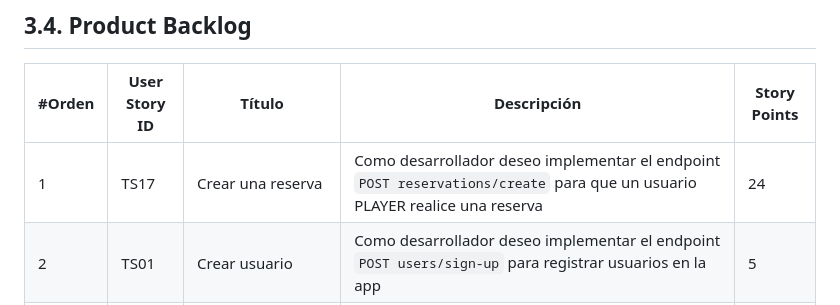
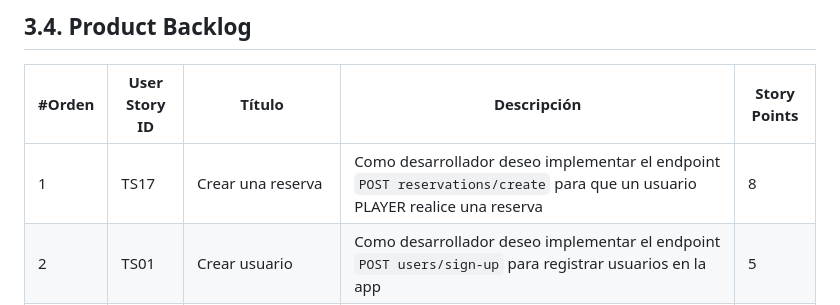
Before and after one commit to Tecny/development-of-iot-solutions-final-project, a Markdown page: README.md, the part around the change. Drawn GitHub-style.

Commit message:
docs: Update product backlog

```diff
--- a/README.md
+++ b/README.md
@@ -1158,7 +1158,7 @@ Las necesidades principales que hemos encontrado en nuestros segmentos objetivos
 
 | #Orden | User Story ID | Título                                     | Descripción                                                                                         | Story Points |
 |--------|---------------|--------------------------------------------|-----------------------------------------------------------------------------------------------------|--------------|
-| 1      | TS17          | Crear una reserva                          | Como desarrollador deseo implementar el endpoint `POST reservations/create` para que un usuario PLAYER realice una reserva | 24 |
+| 1      | TS17          | Crear una reserva                          | Como desarrollador deseo implementar el endpoint `POST reservations/create` para que un usuario PLAYER realice una reserva | 8 |
 | 2      | TS01          | Crear usuario                              | Como desarrollador deseo implementar el endpoint `POST users/sign-up` para registrar usuarios en la app | 5 |
 | 3      | TS10          | Actualizar suscripción                     | Como desarrollador deseo implementar el endpoint `PUT subscriptions/upgrade` para actualizar la suscripción de un usuario | 5 |
 | 4      | TS25          | Crear un depósito                          | Como desarrollador deseo implementar el endpoint `POST deposit/create-deposit` para que un jugador recargue créditos | 5 |
```
